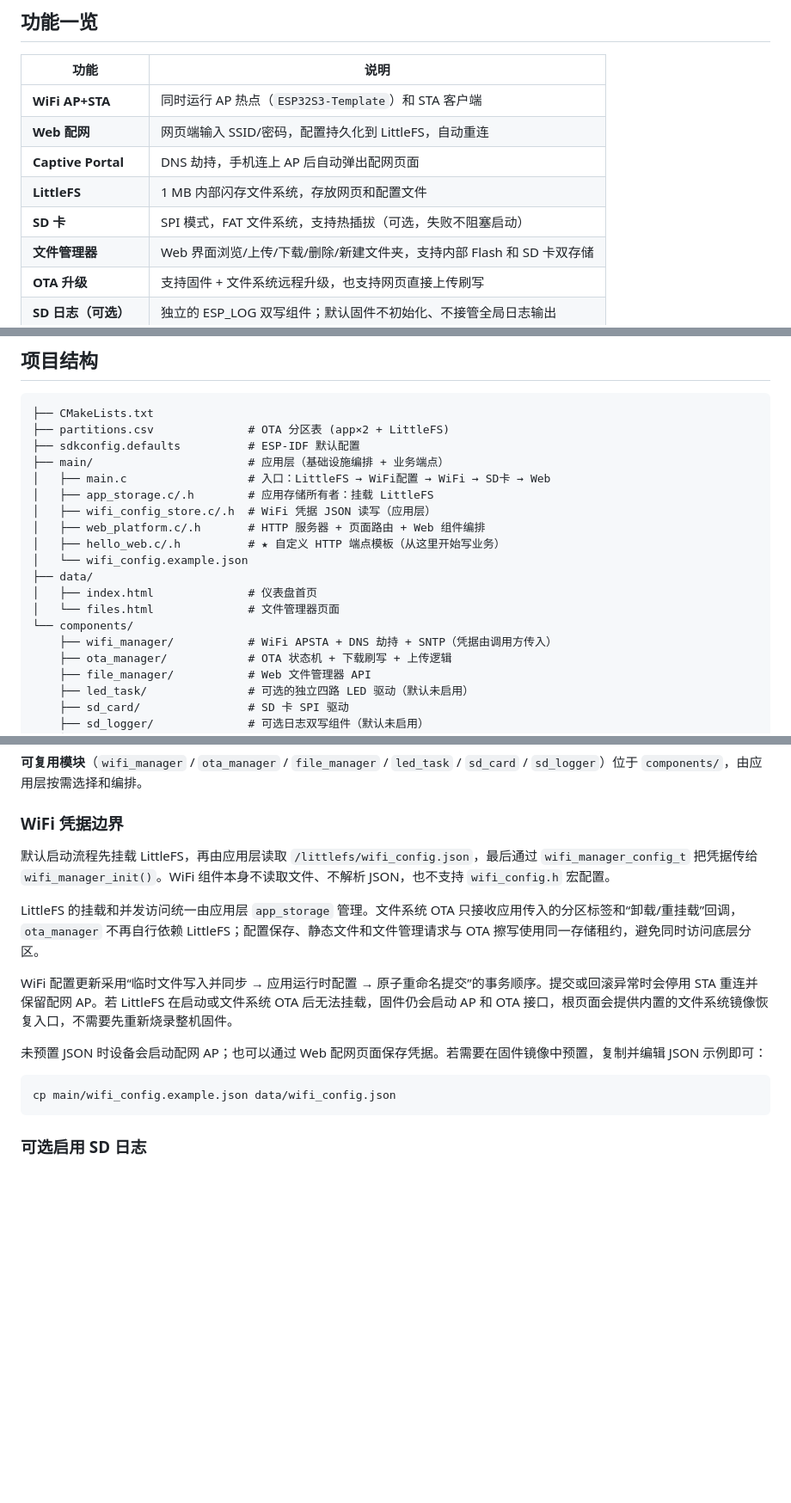
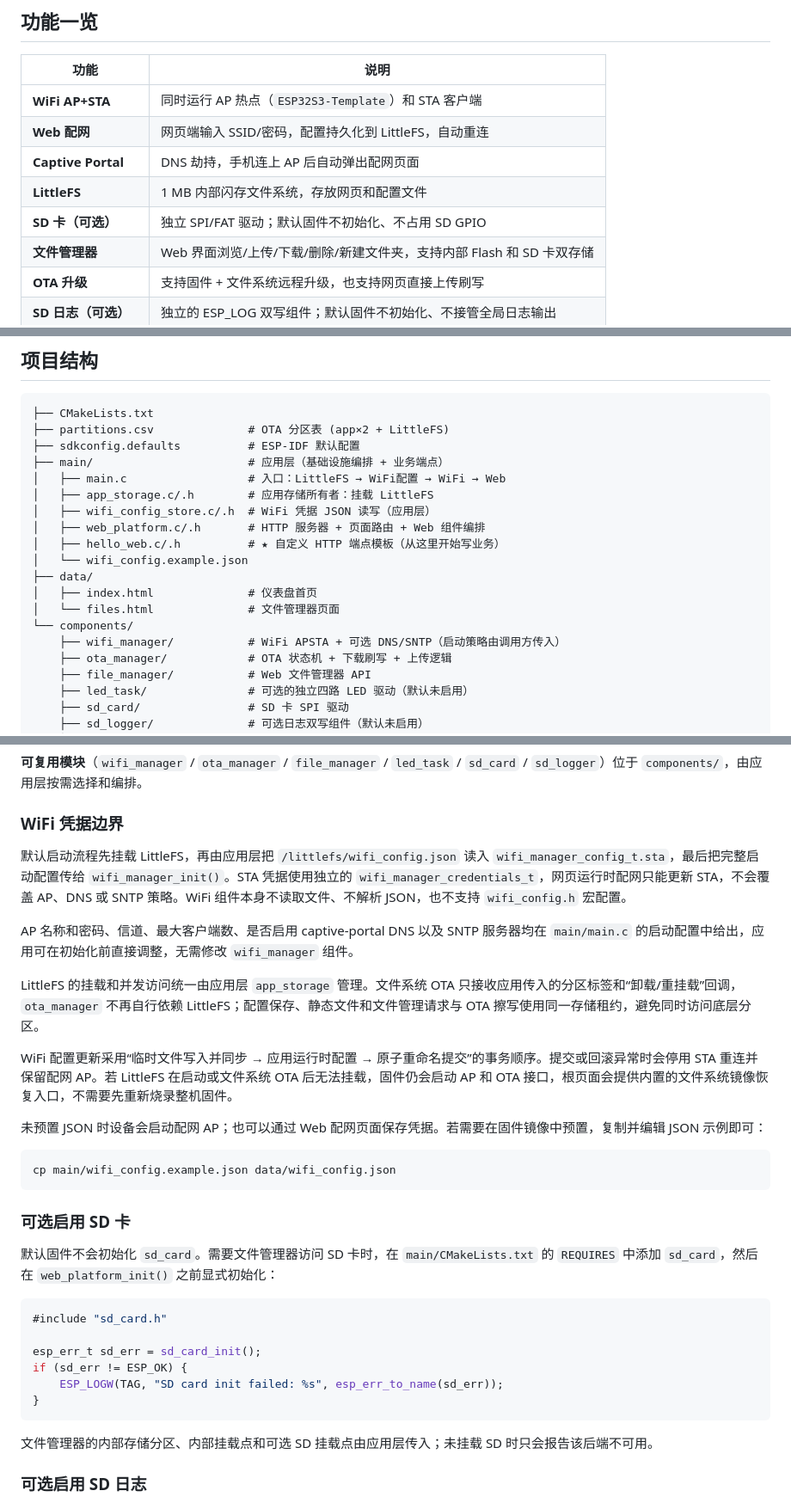
Before and after one commit to createskyblue/esp32s3-imu-gesture-recognition, a Markdown page: README.md, 3 parts joined by grey strips. Shown at 86% size. Drawn GitHub-style; blank space fills up the shorter version.

Commit message:
docs: explain application-owned platform options

````diff
--- a/README.md
+++ b/README.md
@@ -10,7 +10,7 @@
 | **Web 配网** | 网页端输入 SSID/密码，配置持久化到 LittleFS，自动重连 |
 | **Captive Portal** | DNS 劫持，手机连上 AP 后自动弹出配网页面 |
 | **LittleFS** | 1 MB 内部闪存文件系统，存放网页和配置文件 |
-| **SD 卡** | SPI 模式，FAT 文件系统，支持热插拔（可选，失败不阻塞启动） |
+| **SD 卡（可选）** | 独立 SPI/FAT 驱动；默认固件不初始化、不占用 SD GPIO |
 | **文件管理器** | Web 界面浏览/上传/下载/删除/新建文件夹，支持内部 Flash 和 SD 卡双存储 |
 | **OTA 升级** | 支持固件 + 文件系统远程升级，也支持网页直接上传刷写 |
 | **SD 日志（可选）** | 独立的 ESP_LOG 双写组件；默认固件不初始化、不接管全局日志输出 |
@@ -94,7 +94,7 @@ idf.py -p COMx flash monitor
 ├── partitions.csv              # OTA 分区表 (app×2 + LittleFS)
 ├── sdkconfig.defaults          # ESP-IDF 默认配置
 ├── main/                       # 应用层（基础设施编排 + 业务端点）
-│   ├── main.c                  # 入口：LittleFS → WiFi配置 → WiFi → SD卡 → Web
+│   ├── main.c                  # 入口：LittleFS → WiFi配置 → WiFi → Web
 │   ├── app_storage.c/.h        # 应用存储所有者：挂载 LittleFS
 │   ├── wifi_config_store.c/.h  # WiFi 凭据 JSON 读写（应用层）
 │   ├── web_platform.c/.h       # HTTP 服务器 + 页面路由 + Web 组件编排
@@ -104,7 +104,7 @@ idf.py -p COMx flash monitor
 │   ├── index.html              # 仪表盘首页
 │   └── files.html              # 文件管理器页面
 └── components/
-    ├── wifi_manager/           # WiFi APSTA + DNS 劫持 + SNTP（凭据由调用方传入）
+    ├── wifi_manager/           # WiFi APSTA + 可选 DNS/SNTP（启动策略由调用方传入）
     ├── ota_manager/            # OTA 状态机 + 下载刷写 + 上传逻辑
     ├── file_manager/           # Web 文件管理器 API
     ├── led_task/               # 可选的独立四路 LED 驱动（默认未启用）
@@ -138,7 +138,9 @@ idf.py -p COMx flash monitor
 
 ### WiFi 凭据边界
 
-默认启动流程先挂载 LittleFS，再由应用层读取 `/littlefs/wifi_config.json`，最后通过 `wifi_manager_config_t` 把凭据传给 `wifi_manager_init()`。WiFi 组件本身不读取文件、不解析 JSON，也不支持 `wifi_config.h` 宏配置。
+默认启动流程先挂载 LittleFS，再由应用层把 `/littlefs/wifi_config.json` 读入 `wifi_manager_config_t.sta`，最后把完整启动配置传给 `wifi_manager_init()`。STA 凭据使用独立的 `wifi_manager_credentials_t`，网页运行时配网只能更新 STA，不会覆盖 AP、DNS 或 SNTP 策略。WiFi 组件本身不读取文件、不解析 JSON，也不支持 `wifi_config.h` 宏配置。
+
+AP 名称和密码、信道、最大客户端数、是否启用 captive-portal DNS 以及 SNTP 服务器均在 `main/main.c` 的启动配置中给出，应用可在初始化前直接调整，无需修改 `wifi_manager` 组件。
 
 LittleFS 的挂载和并发访问统一由应用层 `app_storage` 管理。文件系统 OTA 只接收应用传入的分区标签和“卸载/重挂载”回调，`ota_manager` 不再自行依赖 LittleFS；配置保存、静态文件和文件管理请求与 OTA 擦写使用同一存储租约，避免同时访问底层分区。
 
@@ -149,6 +151,21 @@ WiFi 配置更新采用“临时文件写入并同步 → 应用运行时配置
 ```bash
 cp main/wifi_config.example.json data/wifi_config.json
 ```
+
+### 可选启用 SD 卡
+
+默认固件不会初始化 `sd_card`。需要文件管理器访问 SD 卡时，在 `main/CMakeLists.txt` 的 `REQUIRES` 中添加 `sd_card`，然后在 `web_platform_init()` 之前显式初始化：
+
+```c
+#include "sd_card.h"
+
+esp_err_t sd_err = sd_card_init();
+if (sd_err != ESP_OK) {
+    ESP_LOGW(TAG, "SD card init failed: %s", esp_err_to_name(sd_err));
+}
+```
+
+文件管理器的内部存储分区、内部挂载点和可选 SD 挂载点由应用层传入；未挂载 SD 时只会报告该后端不可用。
 
 ### 可选启用 SD 日志
 
````
